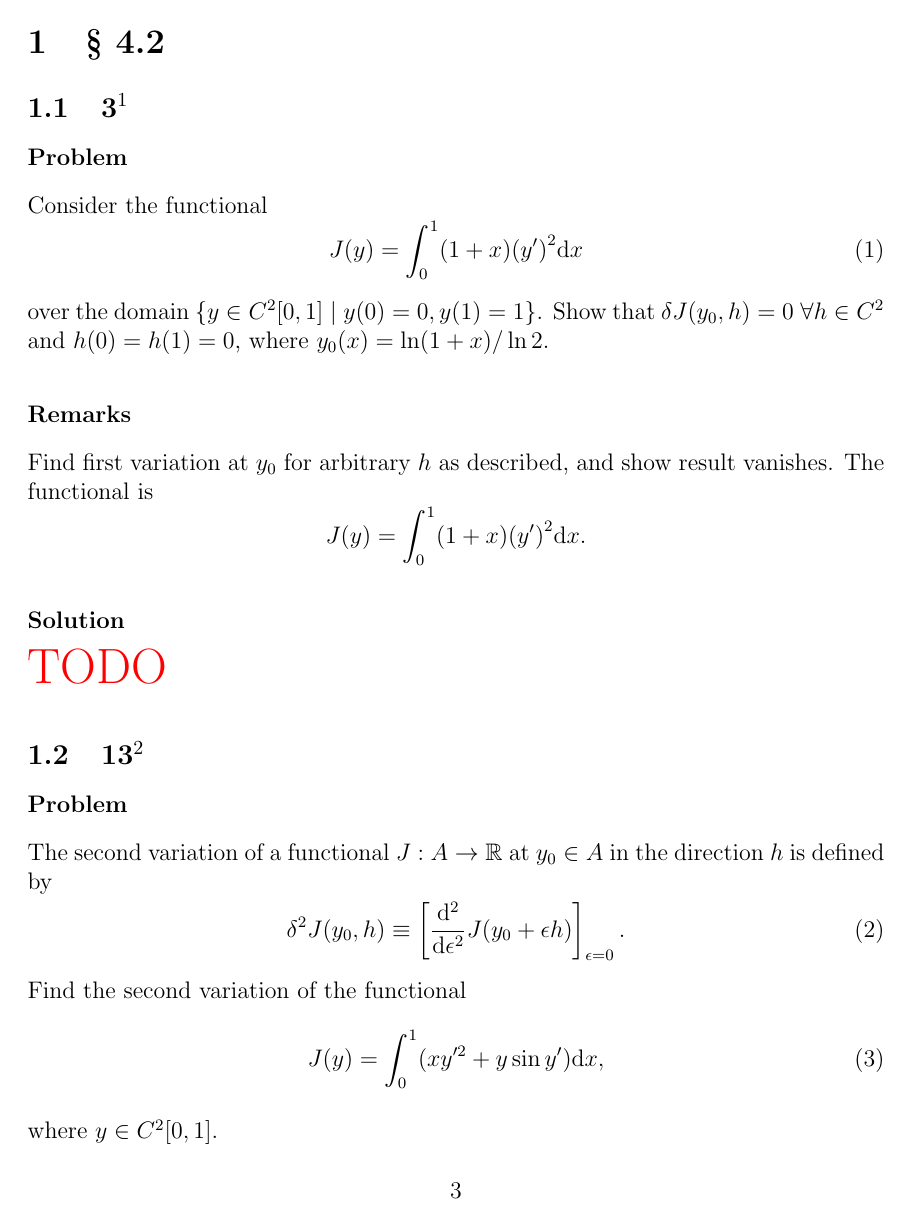
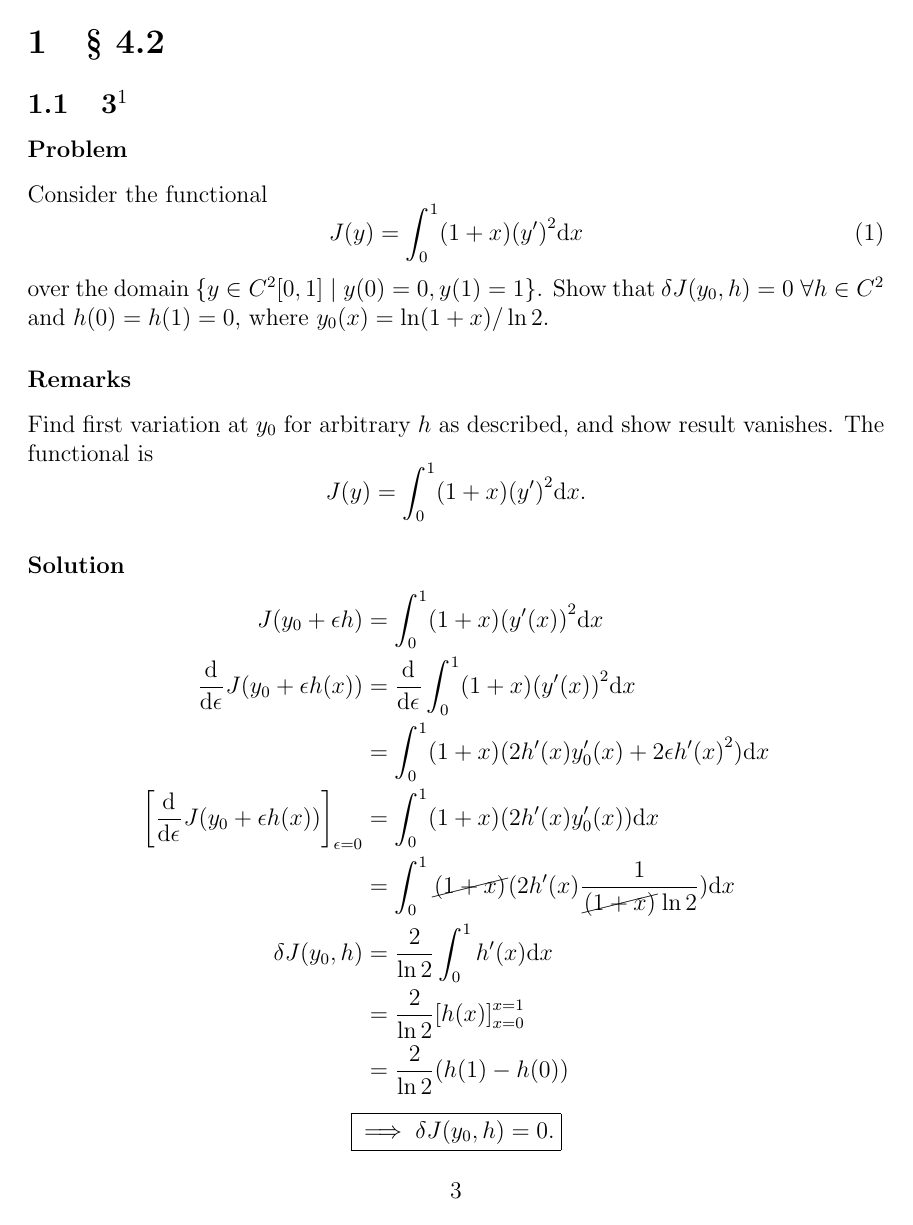
Before and after one commit to hershal/m374m, a LaTeX problem sheet (homeworks/hw10/hw10.tex): page 3 of 7 before the commit and page 3 of 9 after it. Compiled offline with pdfLaTeX; a LaTeX package or settings file that is missing is left out.

Commit message:
hw10/4.2.3: finished

```diff
--- a/homeworks/hw10/hw10.tex
+++ b/homeworks/hw10/hw10.tex
@@ -27,7 +27,22 @@ Find first variation at $y_0$ for arbitrary $h$ as described, and show result
 vanishes. The functional is $$J(y)=\int_0^1(1+x){(y')}^2\dd{x}.$$
 
 \subsubsection*{Solution}
-\todo{}
+\begin{equation*}
+  \begin{aligned}
+    J(y_0+\epsilon h) &= \int_0^1(1+x){(y'(x))}^2\dd{x} \\
+    \od{}{\epsilon} J(y_0+\epsilon h(x)) &= \od{}{\epsilon} \int_0^1(1+x){(y'(x))}^2\dd{x} \\
+    &= \int_0^1 (1+x) (2h'(x)y_0'(x) + 2\epsilon {h'(x)}^2) \dd{x} \\
+    {\left[ \od{}{\epsilon} J(y_0+\epsilon h(x)) \right]}_{\epsilon=0} &= \int_0^1 (1+x) (2h'(x)y_0'(x)) \dd{x} \\
+    &= \int_0^1 \cancel{(1+x)} (2h'(x)\frac{1}{\cancel{(1+x)}\ln2}) \dd{x} \\
+    \delta J(y_0,h) &= \frac{2}{\ln2}\int_0^1 h'(x) \dd{x} \\
+    &= \frac{2}{\ln2}{\left[ h(x) \right]}_{x=0}^{x=1} \\
+    &= \frac{2}{\ln2}(h(1)-h(0)) \\
+  \end{aligned}
+\end{equation*}
+
+\begin{equation*}
+  \boxed{\implies \delta J(y_0,h) = 0.}
+\end{equation*}
 
 \subsection{13$^2$}
 \subsubsection*{Problem}
```
